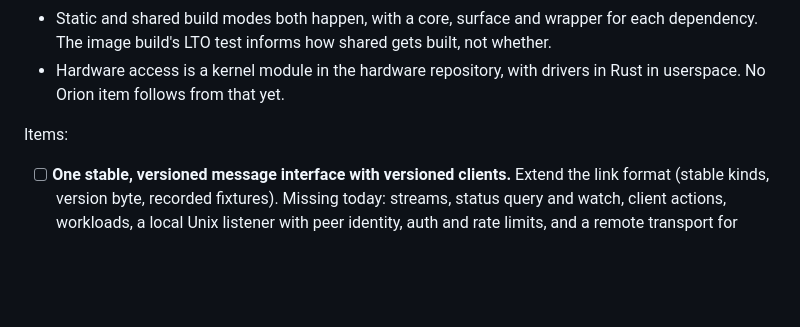
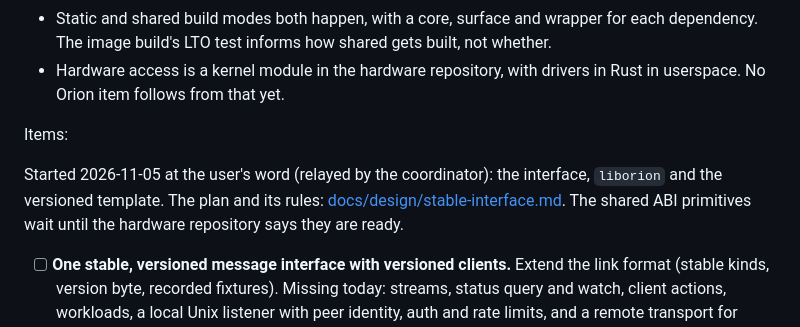
Before and after one commit to Prometheus-Dynamics/Orion, a Markdown page: TODO.md, the part around the change. GitHub-like rendering; blank space fills up the shorter version.

```diff
--- a/TODO.md
+++ b/TODO.md
@@ -639,6 +639,10 @@ starts it.
 
 Items:
 
+Started 2026-11-05 at the user's word (relayed by the coordinator): the interface, `liborion` and
+the versioned template. The plan and its rules: [docs/design/stable-interface.md](docs/design/stable-interface.md).
+The shared ABI primitives wait until the hardware repository says they are ready.
+
 - [ ] **One stable, versioned message interface with versioned clients.** Extend the link format
       (stable kinds, version byte, recorded fixtures). Missing today: streams, status query and watch,
       client actions, workloads, a local Unix listener with peer identity, auth and rate limits, and
```
Also changed, not shown: docs/design/stable-interface.md (added, +152 -0 lines), docs/link-protocol.md (+4 -0 lines).
